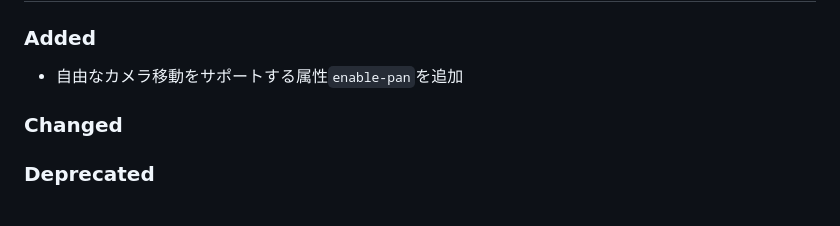
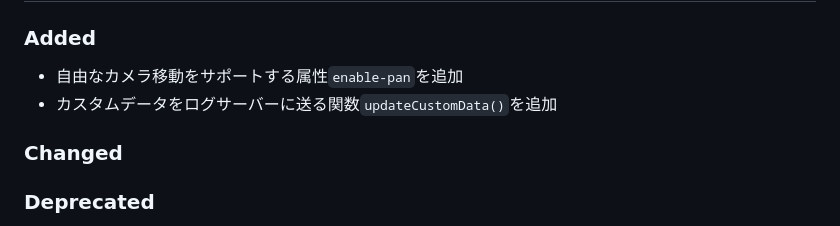
Before and after one commit to cynack/figni-viewer, a Markdown page: CHANGELOG.md, the part around the change. Rendered like a GitHub page.

```diff
--- a/CHANGELOG.md
+++ b/CHANGELOG.md
@@ -12,6 +12,7 @@ and this project adheres to [Semantic Versioning](http://semver.org/).
 ### Added
 
 - 自由なカメラ移動をサポートする属性`enable-pan`を追加
+- カスタムデータをログサーバーに送る関数`updateCustomData()`を追加
 
 ### Changed
 
```
